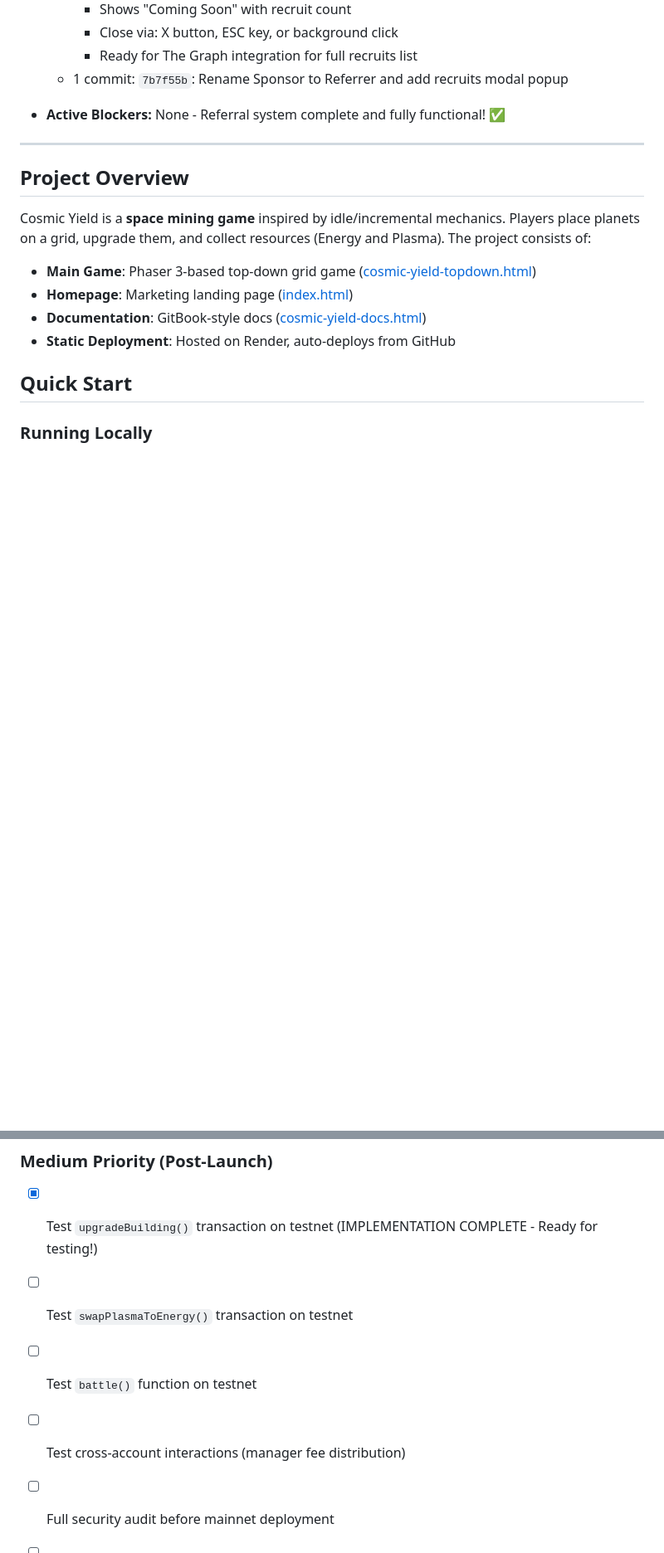
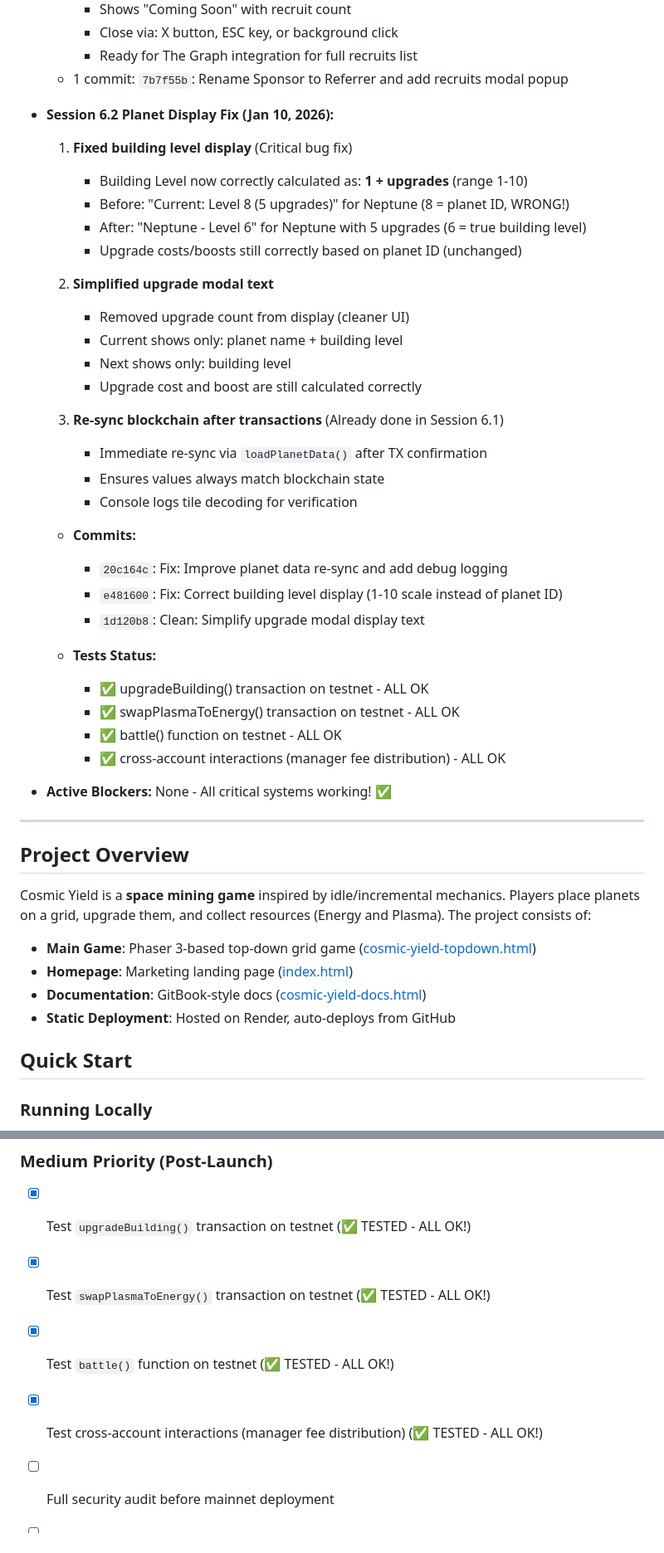
Before and after one commit to cosmicyield/cosmicyield, a Markdown page: CLAUDE.md, 2 parts joined by grey strips. Shown at 83% size. Rendered like a GitHub page; blank space fills up the shorter version.

```diff
--- a/CLAUDE.md
+++ b/CLAUDE.md
@@ -225,7 +225,36 @@
     - Ready for The Graph integration for full recruits list
   - 1 commit: `7b7f55b`: Rename Sponsor to Referrer and add recruits modal popup
 
-- **Active Blockers:** None - Referral system complete and fully functional! ✅
+- **Session 6.2 Planet Display Fix (Jan 10, 2026):**
+  1. **Fixed building level display** (Critical bug fix)
+     - Building Level now correctly calculated as: **1 + upgrades** (range 1-10)
+     - Before: "Current: Level 8 (5 upgrades)" for Neptune (8 = planet ID, WRONG!)
+     - After: "Neptune - Level 6" for Neptune with 5 upgrades (6 = true building level)
+     - Upgrade costs/boosts still correctly based on planet ID (unchanged)
+
+  2. **Simplified upgrade modal text**
+     - Removed upgrade count from display (cleaner UI)
+     - Current shows only: planet name + building level
+     - Next shows only: building level
+     - Upgrade cost and boost are still calculated correctly
+
+  3. **Re-sync blockchain after transactions** (Already done in Session 6.1)
+     - Immediate re-sync via `loadPlanetData()` after TX confirmation
+     - Ensures values always match blockchain state
+     - Console logs tile decoding for verification
+
+  - **Commits:**
+    - `20c164c`: Fix: Improve planet data re-sync and add debug logging
+    - `e481600`: Fix: Correct building level display (1-10 scale instead of planet ID)
+    - `1d120b8`: Clean: Simplify upgrade modal display text
+
+  - **Tests Status:**
+    - ✅ upgradeBuilding() transaction on testnet - ALL OK
+    - ✅ swapPlasmaToEnergy() transaction on testnet - ALL OK
+    - ✅ battle() function on testnet - ALL OK
+    - ✅ cross-account interactions (manager fee distribution) - ALL OK
+
+- **Active Blockers:** None - All critical systems working! ✅
 
 ---
 
@@ -683,10 +712,10 @@ if (savedMusicState === null || savedMusicState === 'true') {
   - Location: Search for move/drag functionality in topdown demo
 
 ### Medium Priority (Post-Launch)
-- [x] Test `upgradeBuilding()` transaction on testnet (IMPLEMENTATION COMPLETE - Ready for testing!)
-- [ ] Test `swapPlasmaToEnergy()` transaction on testnet
-- [ ] Test `battle()` function on testnet
-- [ ] Test cross-account interactions (manager fee distribution)
+- [x] Test `upgradeBuilding()` transaction on testnet (✅ TESTED - ALL OK!)
+- [x] Test `swapPlasmaToEnergy()` transaction on testnet (✅ TESTED - ALL OK!)
+- [x] Test `battle()` function on testnet (✅ TESTED - ALL OK!)
+- [x] Test cross-account interactions (manager fee distribution) (✅ TESTED - ALL OK!)
 - [ ] Full security audit before mainnet deployment
 - [ ] Gas optimization review
 
```
Also changed, not shown: other parts of CLAUDE.md (+5 -20 lines).
